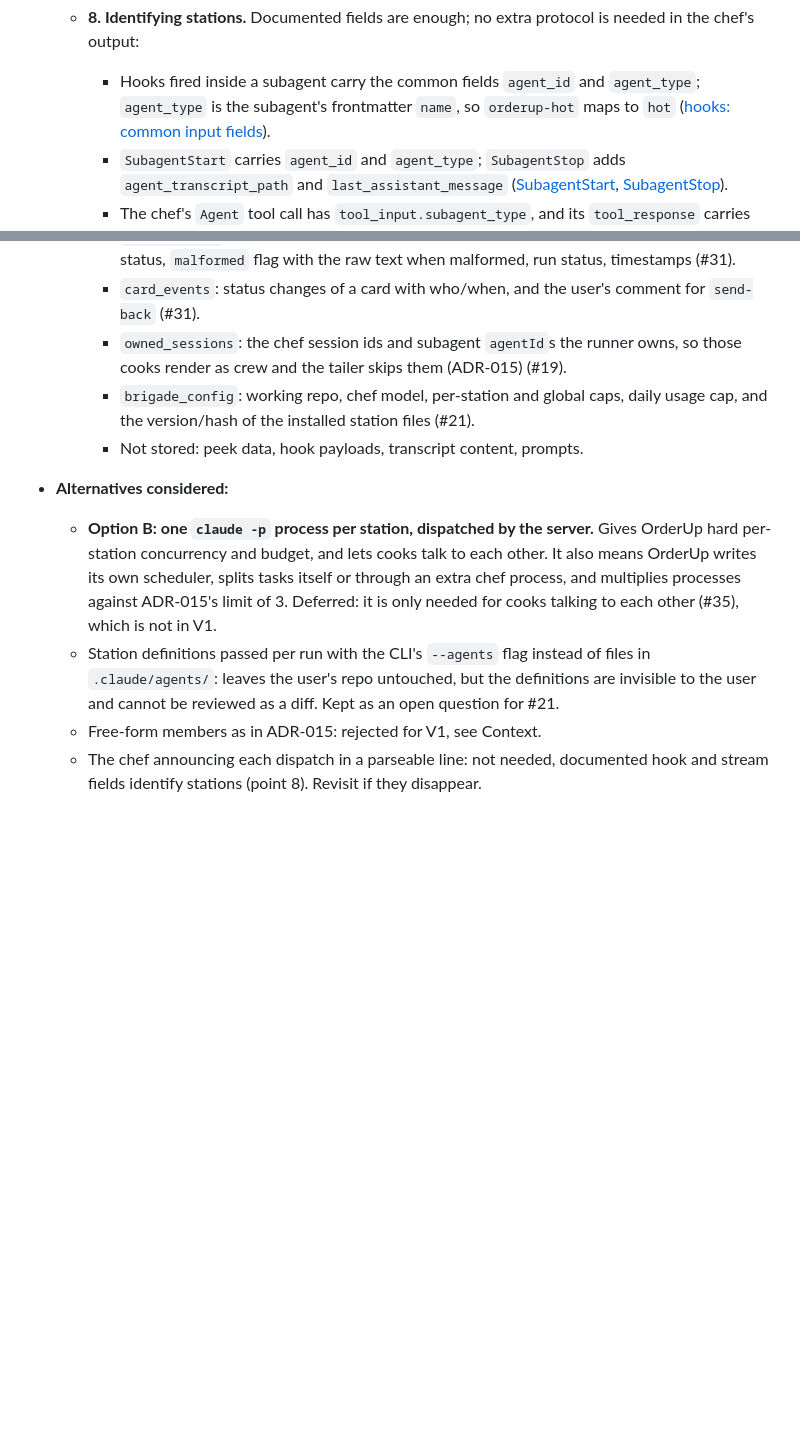
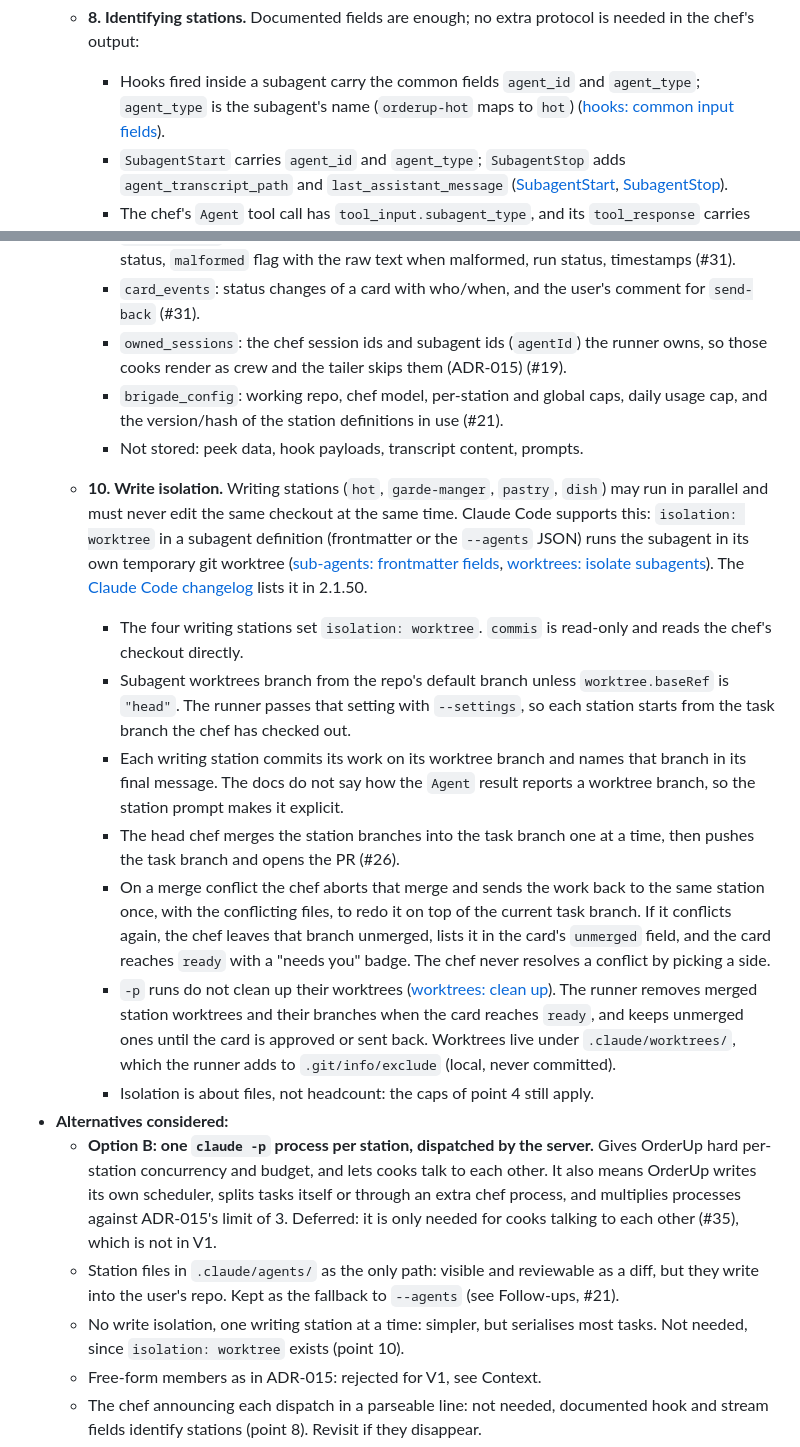
Before and after one commit to enzo-thuilliez/orderup, a Markdown page: DECISIONS.md, 2 parts joined by grey strips. GitHub-like rendering; blank space fills up the shorter version.

```diff
--- a/DECISIONS.md
+++ b/DECISIONS.md
@@ -407,7 +414,7 @@ ones, supersede them instead.
   - **8. Identifying stations.** Documented fields are enough; no extra protocol is needed
     in the chef's output:
     - Hooks fired inside a subagent carry the common fields `agent_id` and `agent_type`;
-      `agent_type` is the subagent's frontmatter `name`, so `orderup-hot` maps to `hot`
+      `agent_type` is the subagent's name (`orderup-hot` maps to `hot`)
       ([hooks: common input fields](https://code.claude.com/docs/en/hooks#common-input-fields)).
     - `SubagentStart` carries `agent_id` and `agent_type`; `SubagentStop` adds
       `agent_transcript_path` and `last_assistant_message`
@@ -445,21 +452,51 @@ ones, supersede them instead.
       timestamps (#31).
     - `card_events`: status changes of a card with who/when, and the user's comment for
       `send-back` (#31).
-    - `owned_sessions`: the chef session ids and subagent `agentId`s the runner owns, so
+    - `owned_sessions`: the chef session ids and subagent ids (`agentId`) the runner owns, so
       those cooks render as crew and the tailer skips them (ADR-015) (#19).
     - `brigade_config`: working repo, chef model, per-station and global caps, daily usage
-      cap, and the version/hash of the installed station files (#21).
+      cap, and the version/hash of the station definitions in use (#21).
     - Not stored: peek data, hook payloads, transcript content, prompts.
-
+  - **10. Write isolation.** Writing stations (`hot`, `garde-manger`, `pastry`, `dish`) may
+    run in parallel and must never edit the same checkout at the same time. Claude Code
+    supports this: `isolation: worktree` in a subagent definition (frontmatter or the
+    `--agents` JSON) runs the subagent in its own temporary git worktree
+    ([sub-agents: frontmatter fields](https://code.claude.com/docs/en/sub-agents#supported-frontmatter-fields),
+    [worktrees: isolate subagents](https://code.claude.com/docs/en/worktrees#isolate-subagents-with-worktrees)).
+    The [Claude Code changelog](https://code.claude.com/docs/en/changelog) lists it in 2.1.50.
+    - The four writing stations set `isolation: worktree`. `commis` is read-only and reads
+      the chef's checkout directly.
+    - Subagent worktrees branch from the repo's default branch unless `worktree.baseRef` is
+      `"head"`. The runner passes that setting with `--settings`, so each station starts from
+      the task branch the chef has checked out.
+    - Each writing station commits its work on its worktree branch and names that branch in
+      its final message. The docs do not say how the `Agent` result reports a worktree
+      branch, so the station prompt makes it explicit.
+    - The head chef merges the station branches into the task branch one at a time, then
+      pushes the task branch and opens the PR (#26).
+    - On a merge conflict the chef aborts that merge and sends the work back to the same
+      station once, with the conflicting files, to redo it on top of the current task
+      branch. If it conflicts again, the chef leaves that branch unmerged, lists it in the
+      card's `unmerged` field, and the card reaches `ready` with a "needs you" badge. The
+      chef never resolves a conflict by picking a side.
+    - `-p` runs do not clean up their worktrees
+      ([worktrees: clean up](https://code.claude.com/docs/en/worktrees#clean-up-worktrees)).
+      The runner removes merged station worktrees and their branches when the card reaches
+      `ready`, and keeps unmerged ones until the card is approved or sent back. Worktrees
+      live under `.claude/worktrees/`, which the runner adds to `.git/info/exclude` (local,
+      never committed).
+    - Isolation is about files, not headcount: the caps of point 4 still apply.
 - **Alternatives considered:**
   - **Option B: one `claude -p` process per station, dispatched by the server.** Gives
     OrderUp hard per-station concurrency and budget, and lets cooks talk to each other. It
     also means OrderUp writes its own scheduler, splits tasks itself or through an extra
     chef process, and multiplies processes against ADR-015's limit of 3. Deferred: it is
     only needed for cooks talking to each other (#35), which is not in V1.
-  - Station definitions passed per run with the CLI's `--agents` flag instead of files in
-    `.claude/agents/`: leaves the user's repo untouched, but the definitions are invisible
-    to the user and cannot be reviewed as a diff. Kept as an open question for #21.
+  - Station files in `.claude/agents/` as the only path: visible and reviewable as a diff,
+    but they write into the user's repo. Kept as the fallback to `--agents` (see Follow-ups,
+    #21).
+  - No write isolation, one writing station at a time: simpler, but serialises most tasks.
+    Not needed, since `isolation: worktree` exists (point 10).
   - Free-form members as in ADR-015: rejected for V1, see Context.
   - The chef announcing each dispatch in a parseable line: not needed, documented hook and
     stream fields identify stations (point 8). Revisit if they disappear.
```
Also changed, not shown: other parts of DECISIONS.md (+79 -47 lines), docs/architecture.md (+5 -2 lines).
